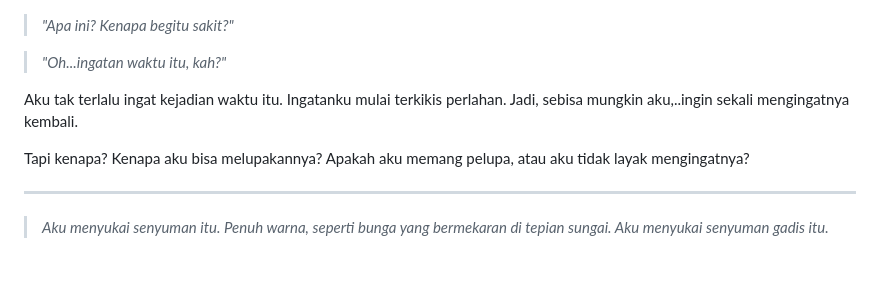
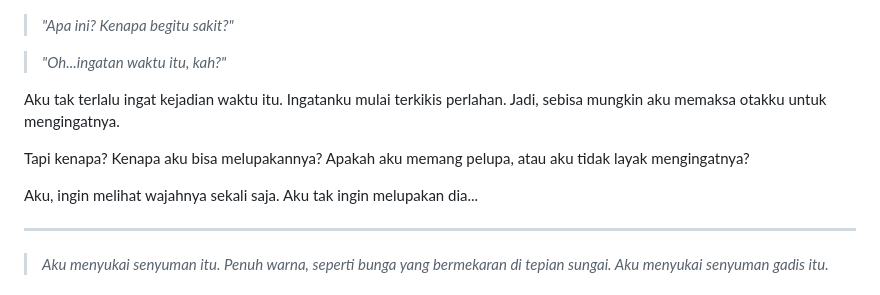
Before and after one commit to authorkejam/authornovel, a Markdown page: Novel/1Anotherside/anotherside_chapter1.md, the part around the change. Drawn GitHub-style; blank space fills up the shorter version.

```diff
--- a/Novel/1Anotherside/anotherside_chapter1.md
+++ b/Novel/1Anotherside/anotherside_chapter1.md
@@ -3,9 +3,11 @@
 
 > *"Oh...ingatan waktu itu, kah?"*
 
-Aku tak terlalu ingat kejadian waktu itu. Ingatanku mulai terkikis perlahan. Jadi, sebisa mungkin aku,..ingin sekali mengingatnya kembali.
+Aku tak terlalu ingat kejadian waktu itu. Ingatanku mulai terkikis perlahan. Jadi, sebisa mungkin aku memaksa otakku untuk mengingatnya.
 
 Tapi kenapa? Kenapa aku bisa melupakannya? Apakah aku memang pelupa, atau aku tidak layak mengingatnya?
+
+Aku, ingin melihat wajahnya sekali saja. Aku tak ingin melupakan dia...
 
 ***
 
```
